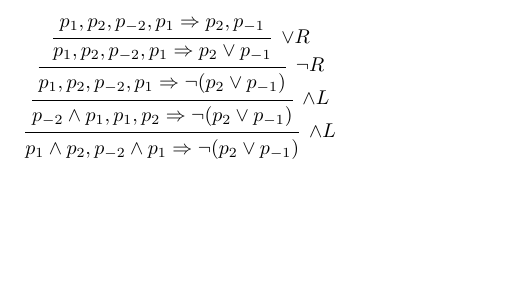
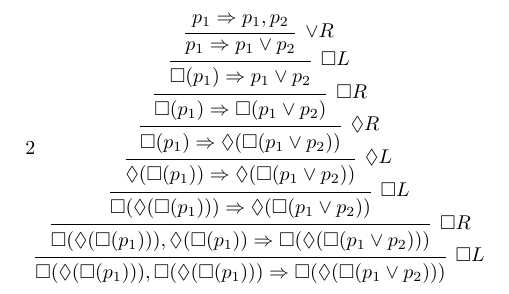
Before and after one commit to aimileus/fp-sequent-calculus, a LaTeX document (demo1.tex): part of the page, cut so that both start at the same text, the shorter picture padded with empty space. Compiled offline with pdfLaTeX.

Commit message:
More work

```diff
--- a/demo1.tex
+++ b/demo1.tex
@@ -3,19 +4,22 @@
 \usepackage{ebproof}
 
 \begin{document}
-\[
-p_{1}\wedge p_{2},p_{-2}\wedge p_{1}\Rightarrow \neg (p_{2}\vee p_{-1})
-\]
+2\begin{prooftree}
+\hypo{p_{1}\Rightarrow p_{1},p_{2}}
+\infer1[\(\vee R\)]{p_{1}\Rightarrow p_{1}\vee p_{2}}
 
-\begin{prooftree}
-\hypo{p_{1},p_{2},p_{-2},p_{1}\Rightarrow p_{2},p_{-1}}
-\infer1[\(\vee R\)]{p_{1},p_{2},p_{-2},p_{1}\Rightarrow p_{2}\vee p_{-1}}
+\infer1[\(\Box L\)]{\Box (p_{1})\Rightarrow p_{1}\vee p_{2}}
 
-\infer1[\(\neg R\)]{p_{1},p_{2},p_{-2},p_{1}\Rightarrow \neg (p_{2}\vee p_{-1})}
+\infer1[\(\Box R\)]{\Box (p_{1})\Rightarrow \Box (p_{1}\vee p_{2})}
 
-\infer1[\(\wedge L\)]{p_{-2}\wedge p_{1},p_{1},p_{2}\Rightarrow \neg (p_{2}\vee p_{-1})}
+\infer1[\(\Diamond R\)]{\Box (p_{1})\Rightarrow \Diamond (\Box (p_{1}\vee p_{2}))}
 
-\infer1[\(\wedge L\)]{p_{1}\wedge p_{2},p_{-2}\wedge p_{1}\Rightarrow \neg (p_{2}\vee p_{-1})}
+\infer1[\(\Diamond L\)]{\Diamond (\Box (p_{1}))\Rightarrow \Diamond (\Box (p_{1}\vee p_{2}))}
 
-\end{prooftree}
-\end{document}
+\infer1[\(\Box L\)]{\Box (\Diamond (\Box (p_{1})))\Rightarrow \Diamond (\Box (p_{1}\vee p_{2}))}
+
+\infer1[\(\Box R\)]{\Box (\Diamond (\Box (p_{1}))),\Diamond (\Box (p_{1}))\Rightarrow \Box (\Diamond (\Box (p_{1}\vee p_{2})))}
+
+\infer1[\(\Box L\)]{\Box (\Diamond (\Box (p_{1}))),\Box (\Diamond (\Box (p_{1})))\Rightarrow \Box (\Diamond (\Box (p_{1}\vee p_{2})))}
+
+\end{prooftree}\end{document}
```
Also changed, not shown: demo1.tex (1 more changed lines), 4 other files.
